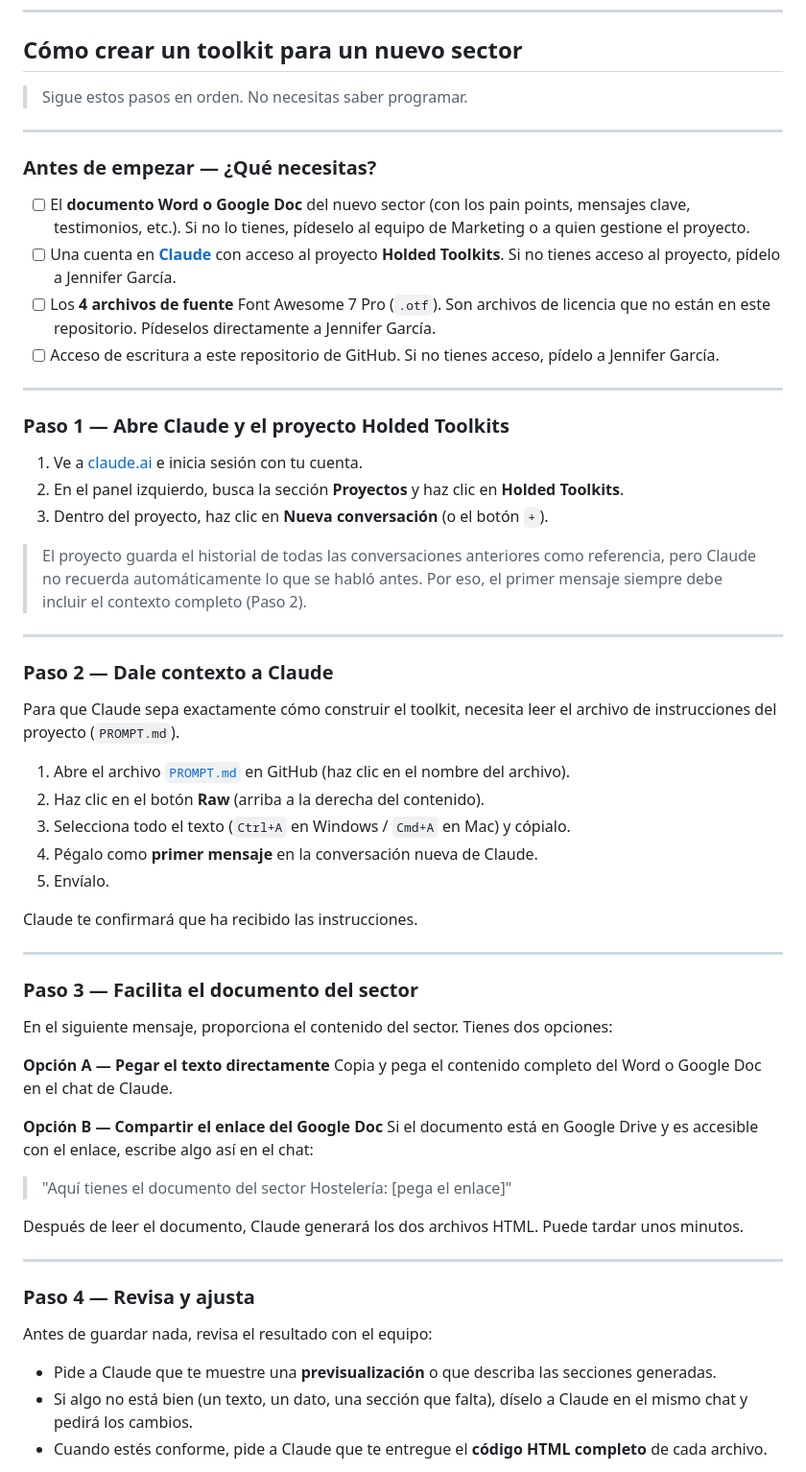
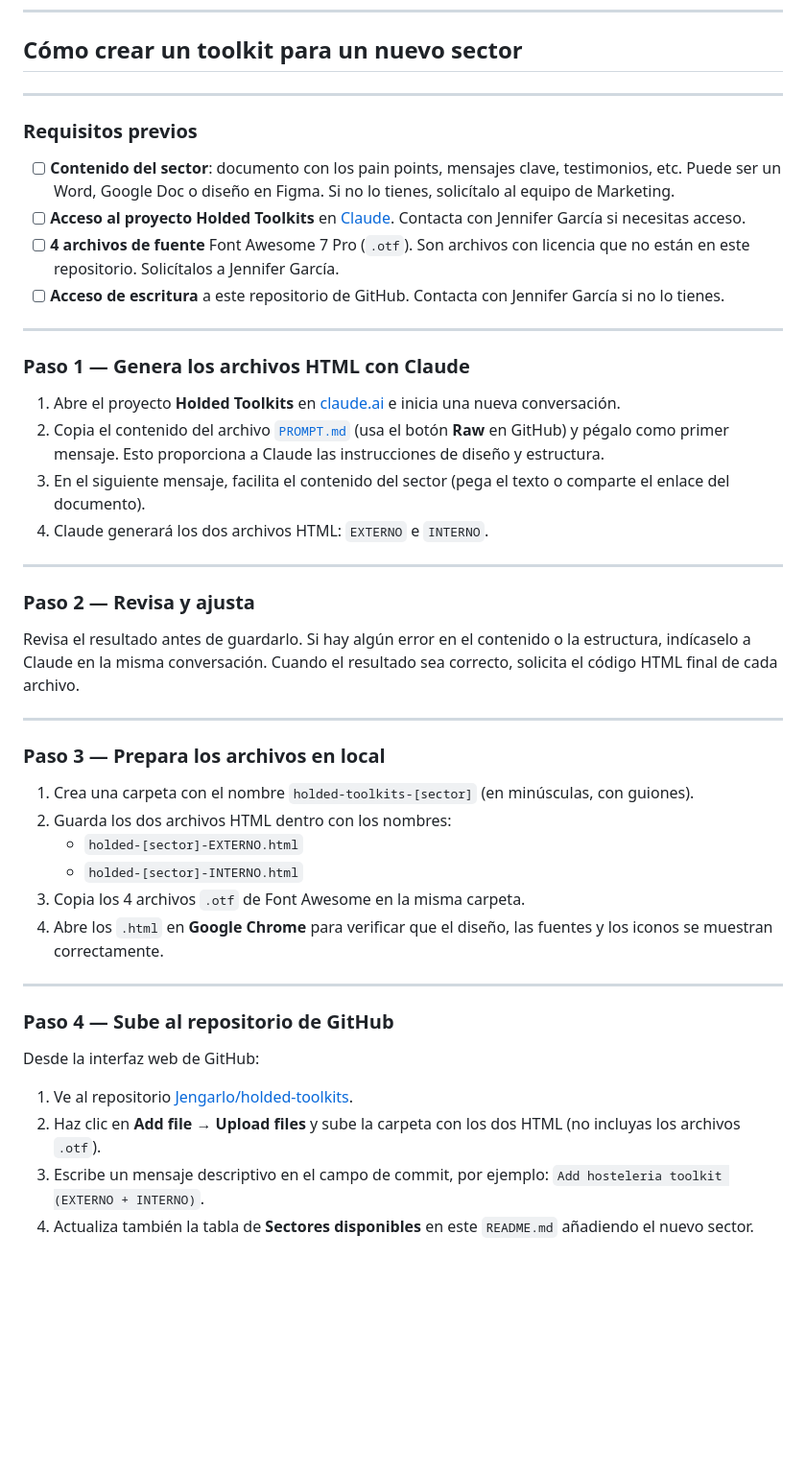
Before and after one commit to Jengarlo/holded-toolkits, a Markdown page: README.md, the part around one of its changes. Shown at 96% size. Rendered like a GitHub page; blank space fills up the shorter version.

Commit message:
Simplify README: formal tone, consolidate steps from 9 to 5

```diff
--- a/README.md
+++ b/README.md
@@ -20,63 +20,49 @@ Están hechos en HTML y son documentos estáticos listos para imprimir o compart
 
 ## Cómo crear un toolkit para un nuevo sector
 
-> Sigue estos pasos en orden. No necesitas saber programar.
+---
+
+### Requisitos previos
+
+- [ ] **Contenido del sector**: documento con los pain points, mensajes clave, testimonios, etc. Puede ser un Word, Google Doc o diseño en Figma. Si no lo tienes, solicítalo al equipo de Marketing.
+- [ ] **Acceso al proyecto Holded Toolkits** en [Claude](https://claude.ai). Contacta con Jennifer García si necesitas acceso.
+- [ ] **4 archivos de fuente** Font Awesome 7 Pro (`.otf`). Son archivos con licencia que no están en este repositorio. Solicítalos a Jennifer García.
+- [ ] **Acceso de escritura** a este repositorio de GitHub. Contacta con Jennifer García si no lo tienes.
 
 ---
 
-### Antes de empezar — ¿Qué necesitas?
+### Paso 1 — Genera los archivos HTML con Claude
 
-- [ ] El **documento Word o Google Doc** del nuevo sector (con los pain points, mensajes clave, testimonios, etc.). Si no lo tienes, pídeselo al equipo de Marketing o a quien gestione el proyecto.
-- [ ] Una cuenta en **[Claude](https://claude.ai)** con acceso al proyecto **Holded Toolkits**. Si no tienes acceso al proyecto, pídelo a Jennifer García.
-- [ ] Los **4 archivos de fuente** Font Awesome 7 Pro (`.otf`). Son archivos de licencia que no están en este repositorio. Pídeselos directamente a Jennifer García.
-- [ ] Acceso de escritura a este repositorio de GitHub. Si no tienes acceso, pídelo a Jennifer García.
+1. Abre el proyecto **Holded Toolkits** en [claude.ai](https://claude.ai) e inicia una nueva conversación.
+2. Copia el contenido del archivo [`PROMPT.md`](./PROMPT.md) (usa el botón **Raw** en GitHub) y pégalo como primer mensaje. Esto proporciona a Claude las instrucciones de diseño y estructura.
+3. En el siguiente mensaje, facilita el contenido del sector (pega el texto o comparte el enlace del documento).
+4. Claude generará los dos archivos HTML: `EXTERNO` e `INTERNO`.
 
 ---
 
-### Paso 1 — Abre Claude y el proyecto Holded Toolkits
+### Paso 2 — Revisa y ajusta
 
-1. Ve a [claude.ai](https://claude.ai) e inicia sesión con tu cuenta.
-2. En el panel izquierdo, busca la sección **Proyectos** y haz clic en **Holded Toolkits**.
-3. Dentro del proyecto, haz clic en **Nueva conversación** (o el botón `+`).
-
-> El proyecto guarda el historial de todas las conversaciones anteriores como referencia, pero Claude no recuerda automáticamente lo que se habló antes. Por eso, el primer mensaje siempre debe incluir el contexto completo (Paso 2).
+Revisa el resultado antes de guardarlo. Si hay algún error en el contenido o la estructura, indícaselo a Claude en la misma conversación. Cuando el resultado sea correcto, solicita el código HTML final de cada archivo.
 
 ---
 
-### Paso 2 — Dale contexto a Claude
+### Paso 3 — Prepara los archivos en local
 
-Para que Claude sepa exactamente cómo construir el toolkit, necesita leer el archivo de instrucciones del proyecto (`PROMPT.md`).
-
-1. Abre el archivo [`PROMPT.md`](./PROMPT.md) en GitHub (haz clic en el nombre del archivo).
-2. Haz clic en el botón **Raw** (arriba a la derecha del contenido).
-3. Selecciona todo el texto (`Ctrl+A` en Windows / `Cmd+A` en Mac) y cópialo.
-4. Pégalo como **primer mensaje** en la conversación nueva de Claude.
-5. Envíalo.
-
-Claude te confirmará que ha recibido las instrucciones.
+1. Crea una carpeta con el nombre `holded-toolkits-[sector]` (en minúsculas, con guiones).
+2. Guarda los dos archivos HTML dentro con los nombres:
+   - `holded-[sector]-EXTERNO.html`
+   - `holded-[sector]-INTERNO.html`
+3. Copia los 4 archivos `.otf` de Font Awesome en la misma carpeta.
+4. Abre los `.html` en **Google Chrome** para verificar que el diseño, las fuentes y los iconos se muestran correctamente.
 
 ---
 
-### Paso 3 — Facilita el documento del sector
+### Paso 4 — Sube al repositorio de GitHub
 
-En el siguiente mensaje, proporciona el contenido del sector. Tienes dos opciones:
+Desde la interfaz web de GitHub:
 
-**Opción A — Pegar el texto directamente**
-Copia y pega el contenido completo del Word o Google Doc en el chat de Claude.
+1. Ve al repositorio [Jengarlo/holded-toolkits](https://github.com/Jengarlo/holded-toolkits).
+2. Haz clic en **Add file → Upload files** y sube la carpeta con los dos HTML (no incluyas los archivos `.otf`).
+3. Escribe un mensaje descriptivo en el campo de commit, por ejemplo: `Add hosteleria toolkit (EXTERNO + INTERNO)`.
+4. Actualiza también la tabla de **Sectores disponibles** en este `README.md` añadiendo el nuevo sector.
 
-**Opción B — Compartir el enlace del Google Doc**
-Si el documento está en Google Drive y es accesible con el enlace, escribe algo así en el chat:
-> "Aquí tienes el documento del sector Hostelería: [pega el enlace]"
-
-Después de leer el documento, Claude generará los dos archivos HTML. Puede tardar unos minutos.
-
----
-
-### Paso 4 — Revisa y ajusta
-
-Antes de guardar nada, revisa el resultado con el equipo:
-
-- Pide a Claude que te muestre una **previsualización** o que describa las secciones generadas.
-- Si algo no está bien (un texto, un dato, una sección que falta), díselo a Claude en el mismo chat y pedirá los cambios.
-- Cuando estés conforme, pide a Claude que te entregue el **código HTML completo** de cada archivo.
-
```
Also changed, not shown: other parts of README.md (+10 -81 lines).
